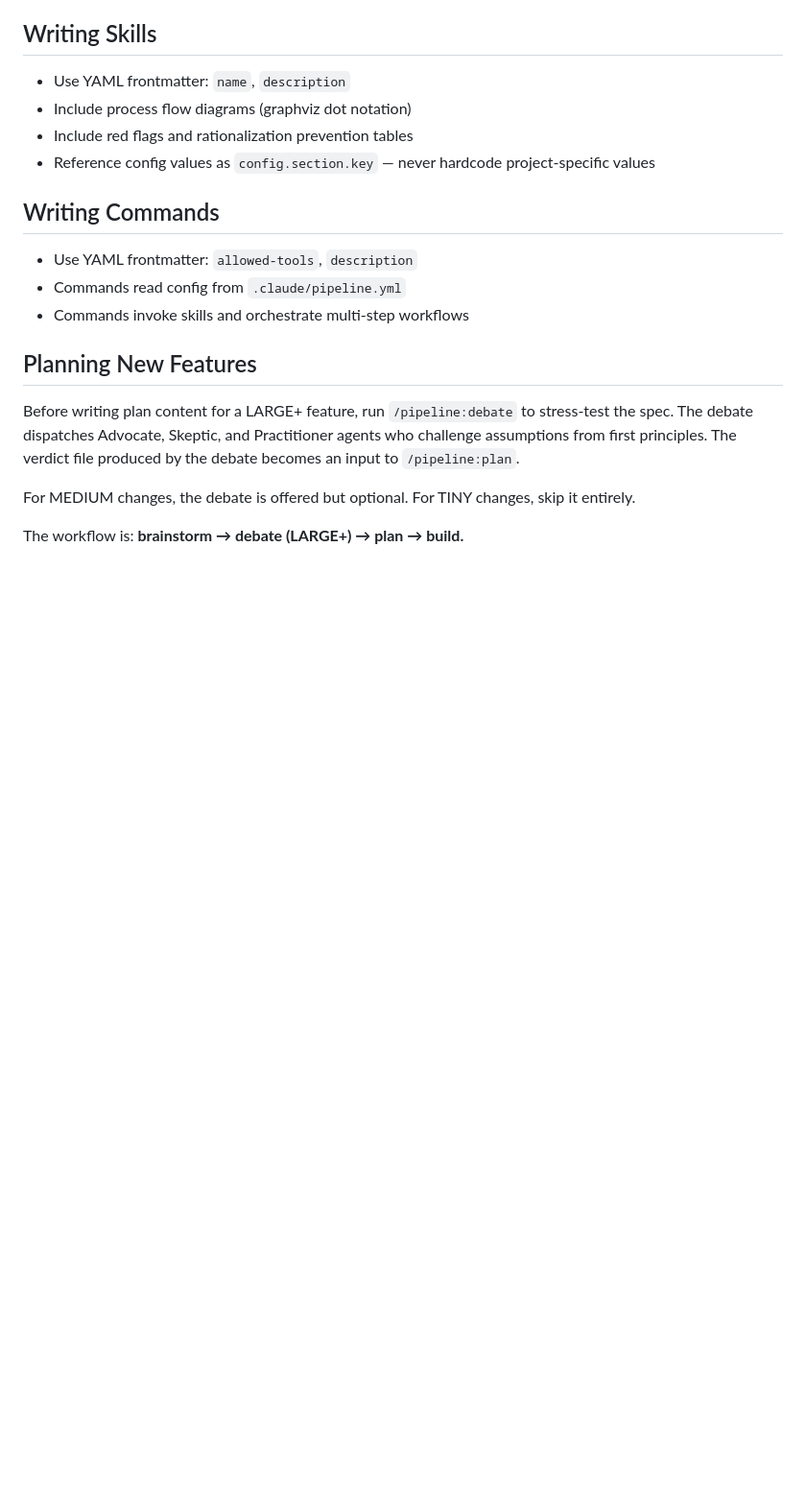
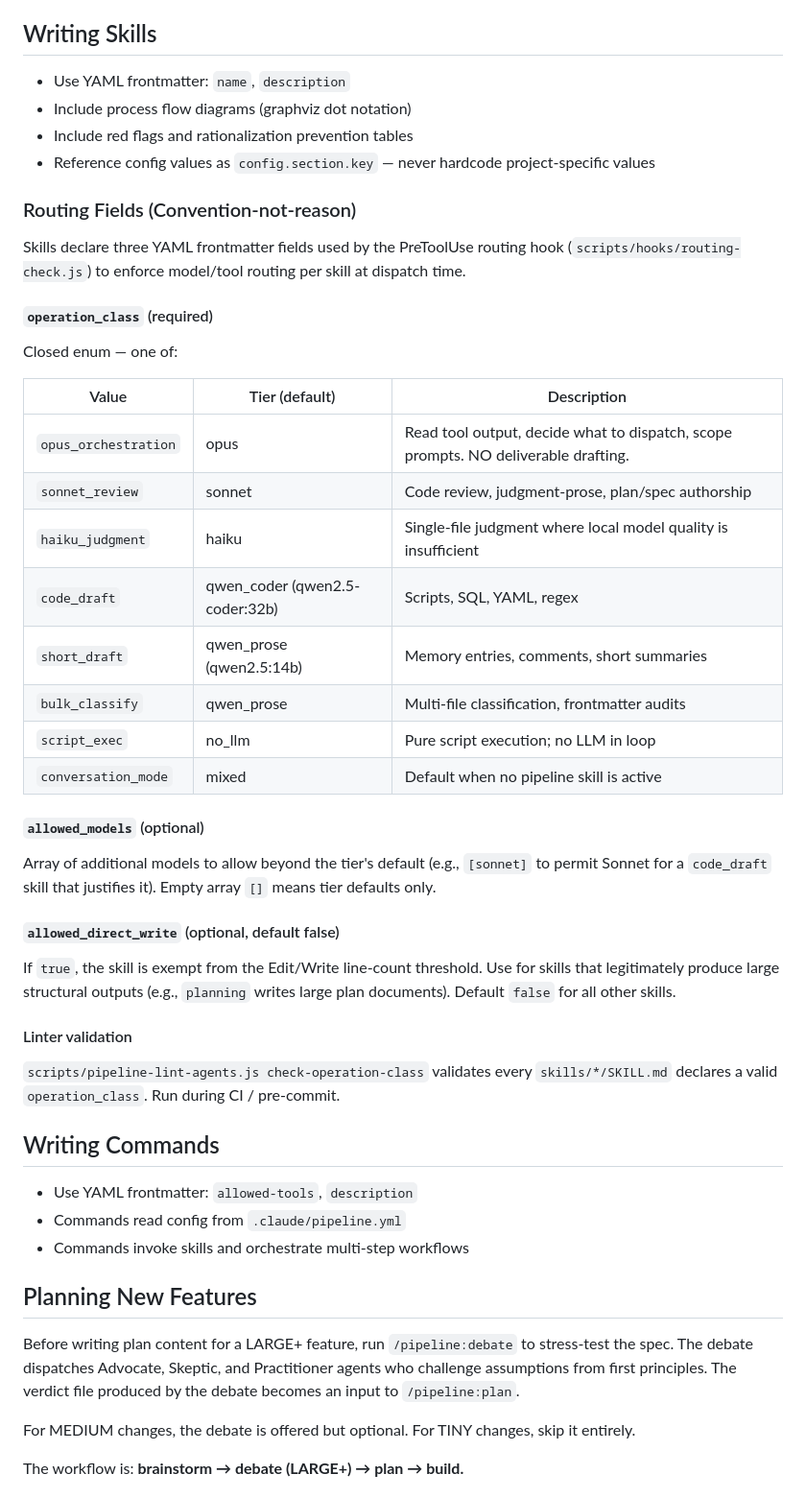
Before and after one commit to djwmobley/pipeline, a Markdown page: CLAUDE.md, the part around the change. Shown at 96% size. Drawn GitHub-style; blank space fills up the shorter version.

Commit message:
docs(routing): update MANIFEST.md + CLAUDE.md with operation_class fields
- Add Routing section to MANIFEST.md with change triggers
- Add 'Routing Fields' subsection to CLAUDE.md Writing Skills
- Document operation_class enum, allowed_models, allowed_direct_write
- Reference routing-check.js hook and linter validation
- Mark routing verdict artifacts in build artifacts directory

```diff
--- a/CLAUDE.md
+++ b/CLAUDE.md
@@ -32,6 +32,37 @@ scripts/                    — Setup scripts (e.g., Postgres knowledge DB)
 - Include process flow diagrams (graphviz dot notation)
 - Include red flags and rationalization prevention tables
 - Reference config values as `config.section.key` — never hardcode project-specific values
+
+### Routing Fields (Convention-not-reason)
+
+Skills declare three YAML frontmatter fields used by the PreToolUse routing hook (`scripts/hooks/routing-check.js`) to enforce model/tool routing per skill at dispatch time.
+
+#### `operation_class` (required)
+
+Closed enum — one of:
+
+| Value | Tier (default) | Description |
+|-------|---------------|-------------|
+| `opus_orchestration` | opus | Read tool output, decide what to dispatch, scope prompts. NO deliverable drafting. |
+| `sonnet_review` | sonnet | Code review, judgment-prose, plan/spec authorship |
+| `haiku_judgment` | haiku | Single-file judgment where local model quality is insufficient |
+| `code_draft` | qwen_coder (qwen2.5-coder:32b) | Scripts, SQL, YAML, regex |
+| `short_draft` | qwen_prose (qwen2.5:14b) | Memory entries, comments, short summaries |
+| `bulk_classify` | qwen_prose | Multi-file classification, frontmatter audits |
+| `script_exec` | no_llm | Pure script execution; no LLM in loop |
+| `conversation_mode` | mixed | Default when no pipeline skill is active |
+
+#### `allowed_models` (optional)
+
+Array of additional models to allow beyond the tier's default (e.g., `[sonnet]` to permit Sonnet for a `code_draft` skill that justifies it). Empty array `[]` means tier defaults only.
+
+#### `allowed_direct_write` (optional, default false)
+
+If `true`, the skill is exempt from the Edit/Write line-count threshold. Use for skills that legitimately produce large structural outputs (e.g., `planning` writes large plan documents). Default `false` for all other skills.
+
+#### Linter validation
+
+`scripts/pipeline-lint-agents.js check-operation-class` validates every `skills/*/SKILL.md` declares a valid `operation_class`. Run during CI / pre-commit.
 
 ## Writing Commands
 
```
Also changed, not shown: docs/MANIFEST.md (+10 -0 lines).
